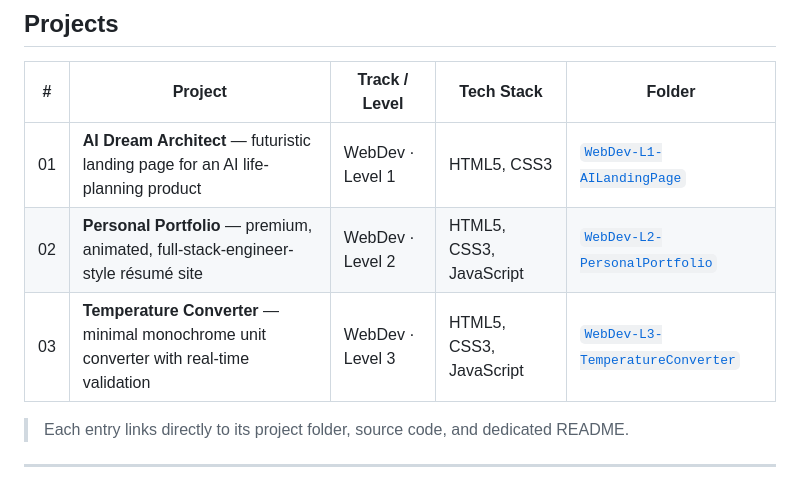
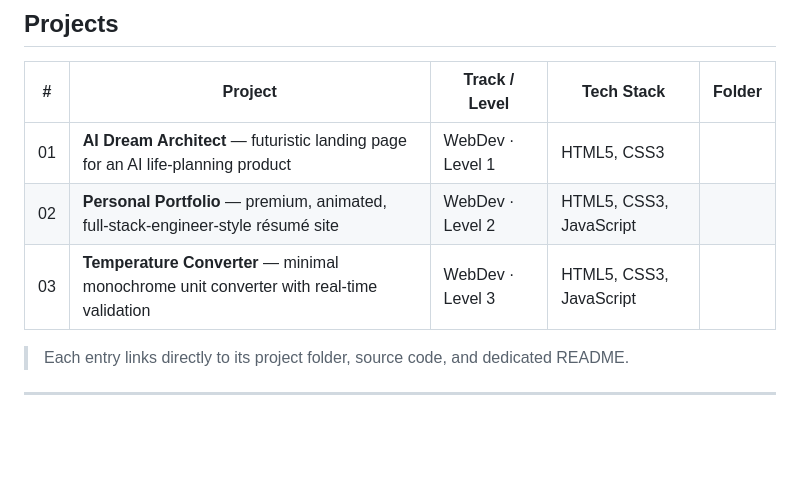
Before and after one commit to AfreenS-Codes/OIBSIP, a Markdown page: README.md, the part around the change. GitHub-like rendering; blank space fills up the shorter version.

Commit message:
Update project table in README to remove links
Removed project folder links from the project table in README.

```diff
--- a/README.md
+++ b/README.md
@@ -31,9 +31,9 @@ and ships with its own README covering the brief, the approach, and how to run i
 
 | # | Project | Track / Level | Tech Stack | Folder |
 |---|---------|----------------|------------|--------|
-| 01 | **AI Dream Architect** — futuristic landing page for an AI life-planning product | WebDev · Level 1 | HTML5, CSS3 | [`WebDev-L1-AILandingPage`](./WebDev-L1-AILandingPage) |
-| 02 | **Personal Portfolio** — premium, animated, full-stack-engineer-style résumé site | WebDev · Level 2 | HTML5, CSS3, JavaScript | [`WebDev-L2-PersonalPortfolio`](./WebDev-L2-PersonalPortfolio) |
-| 03 | **Temperature Converter** — minimal monochrome unit converter with real-time validation | WebDev · Level 3 | HTML5, CSS3, JavaScript | [`WebDev-L3-TemperatureConverter`](./WebDev-L3-TemperatureConverter) |
+| 01 | **AI Dream Architect** — futuristic landing page for an AI life-planning product | WebDev · Level 1 | HTML5, CSS3 |
+| 02 | **Personal Portfolio** — premium, animated, full-stack-engineer-style résumé site | WebDev · Level 2 | HTML5, CSS3, JavaScript |
+| 03 | **Temperature Converter** — minimal monochrome unit converter with real-time validation | WebDev · Level 3 | HTML5, CSS3, JavaScript |
 
 > Each entry links directly to its project folder, source code, and dedicated README.
 
```
